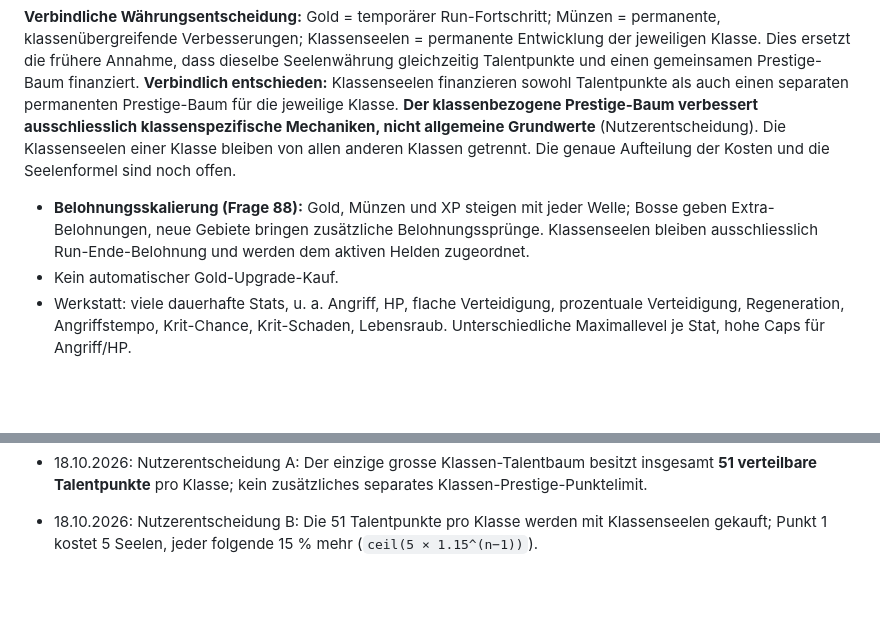
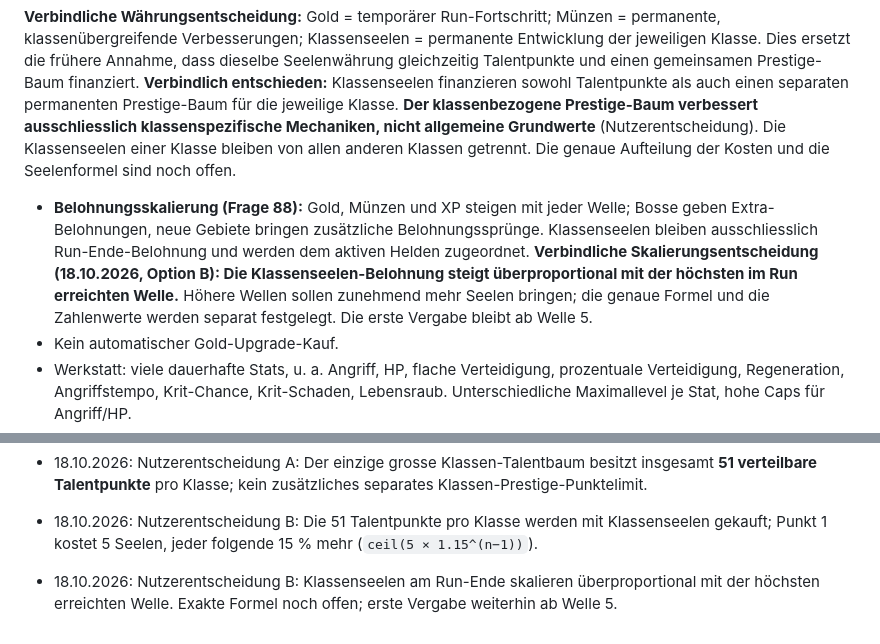
Before and after one commit to Cuddlerandom/idle-rpg, a Markdown page: GAME_DESIGN.md, 2 parts joined by grey strips. Rendered like a GitHub page; blank space fills up the shorter version.

Commit message:
Set superlinear class soul rewards based on highest wave

```diff
--- a/GAME_DESIGN.md
+++ b/GAME_DESIGN.md
@@ -33,7 +33,7 @@ Diese Datei ist die zentrale Quelle für die gemeinsam beschlossenen Spielregeln
 **Klassen-Prestige: Kosten und Begrenzung (verbindlich):** Normale Knoten/Ränge haben feste Klassenseelenkosten; tiefe Schlüsselmechaniken und ihre besonderen Verstärkungen kosten deutlich mehr. **Pro Klasse gibt es ein festes Limit an verteilbaren Klassen-Prestige-Punkten (Option A).** Die drei Zweige dürfen kombiniert werden, können wegen des Limits aber nicht alle vollständig ausgebaut werden. Das genaue Limit ist noch offen und wird nicht automatisch mit den 51 normalen Talentpunkten gleichgesetzt. **Klassenseelen sind die Kaufwährung; die Punktbegrenzung ist eine zusätzliche Build-Grenze.**
 
 **Verbindliche Währungsentscheidung:** Gold = temporärer Run-Fortschritt; Münzen = permanente, klassenübergreifende Verbesserungen; Klassenseelen = permanente Entwicklung der jeweiligen Klasse. Dies ersetzt die frühere Annahme, dass dieselbe Seelenwährung gleichzeitig Talentpunkte und einen gemeinsamen Prestige-Baum finanziert. **Verbindlich entschieden:** Klassenseelen finanzieren sowohl Talentpunkte als auch einen separaten permanenten Prestige-Baum für die jeweilige Klasse. **Der klassenbezogene Prestige-Baum verbessert ausschliesslich klassenspezifische Mechaniken, nicht allgemeine Grundwerte** (Nutzerentscheidung). Die Klassenseelen einer Klasse bleiben von allen anderen Klassen getrennt. Die genaue Aufteilung der Kosten und die Seelenformel sind noch offen.
-- **Belohnungsskalierung (Frage 88):** Gold, Münzen und XP steigen mit jeder Welle; Bosse geben Extra-Belohnungen, neue Gebiete bringen zusätzliche Belohnungssprünge. Klassenseelen bleiben ausschliesslich Run-Ende-Belohnung und werden dem aktiven Helden zugeordnet.
+- **Belohnungsskalierung (Frage 88):** Gold, Münzen und XP steigen mit jeder Welle; Bosse geben Extra-Belohnungen, neue Gebiete bringen zusätzliche Belohnungssprünge. Klassenseelen bleiben ausschliesslich Run-Ende-Belohnung und werden dem aktiven Helden zugeordnet. **Verbindliche Skalierungsentscheidung (18.10.2026, Option B): Die Klassenseelen-Belohnung steigt überproportional mit der höchsten im Run erreichten Welle.** Höhere Wellen sollen zunehmend mehr Seelen bringen; die genaue Formel und die Zahlenwerte werden separat festgelegt. Die erste Vergabe bleibt ab Welle 5.
 - Kein automatischer Gold-Upgrade-Kauf.
 - Werkstatt: viele dauerhafte Stats, u. a. Angriff, HP, flache Verteidigung, prozentuale Verteidigung, Regeneration, Angriffstempo, Krit-Chance, Krit-Schaden, Lebensraub. Unterschiedliche Maximallevel je Stat, hohe Caps für Angriff/HP.
 - Prestige-Wirtschaft: verzweigter Baum mit Goldbonus, XP-Bonus, Seelenbonus, Loot-Glück, günstigeren Upgrades, **Erhöhung des Caps für prozentuale Verteidigung (Schritt 3)** und Spielgeschwindigkeit. Neue Äste durch vorherige Investitionen; exponentielle Kosten, feste Caps.
@@ -200,3 +200,5 @@ Erste implementierte Basis: automatischer Kampf, einfache exponentiell skalieren
 - 18.10.2026: Nutzerentscheidung A: Der einzige grosse Klassen-Talentbaum besitzt insgesamt **51 verteilbare Talentpunkte** pro Klasse; kein zusätzliches separates Klassen-Prestige-Punktelimit.
 
 - 18.10.2026: Nutzerentscheidung B: Die 51 Talentpunkte pro Klasse werden mit Klassenseelen gekauft; Punkt 1 kostet 5 Seelen, jeder folgende 15 % mehr (`ceil(5 × 1.15^(n−1))`).
+
+- 18.10.2026: Nutzerentscheidung B: Klassenseelen am Run-Ende skalieren überproportional mit der höchsten erreichten Welle. Exakte Formel noch offen; erste Vergabe weiterhin ab Welle 5.
```
